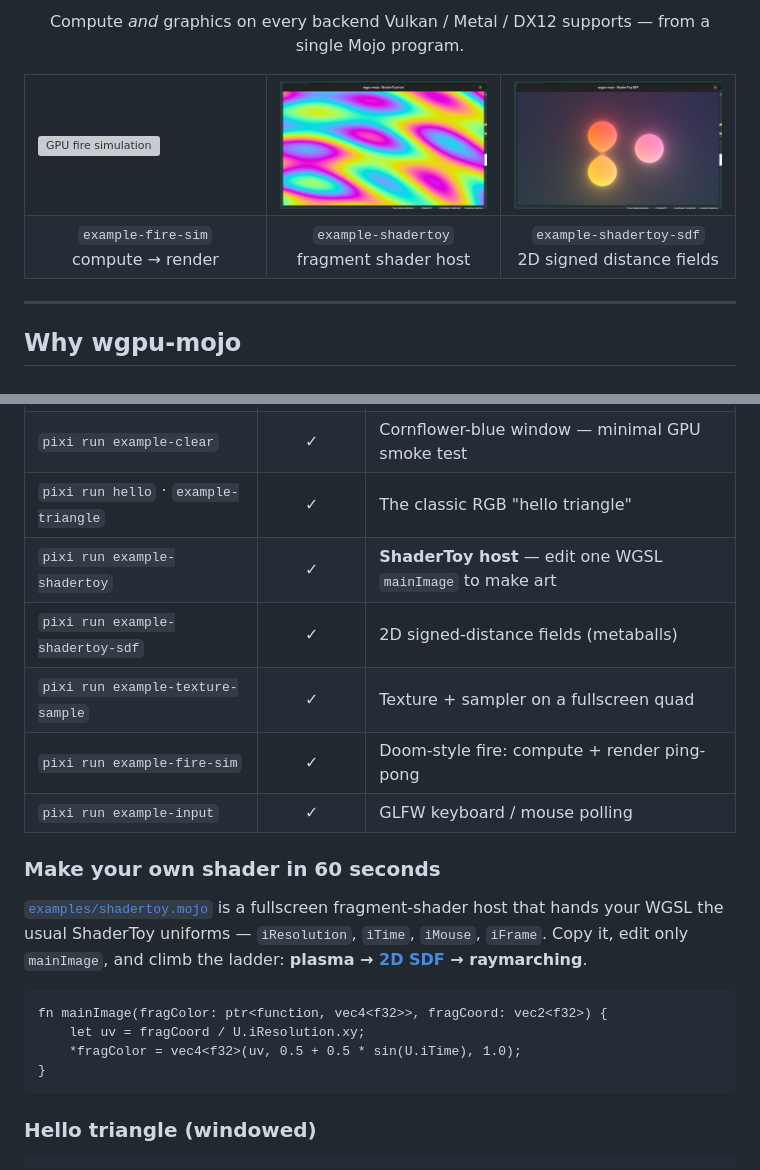
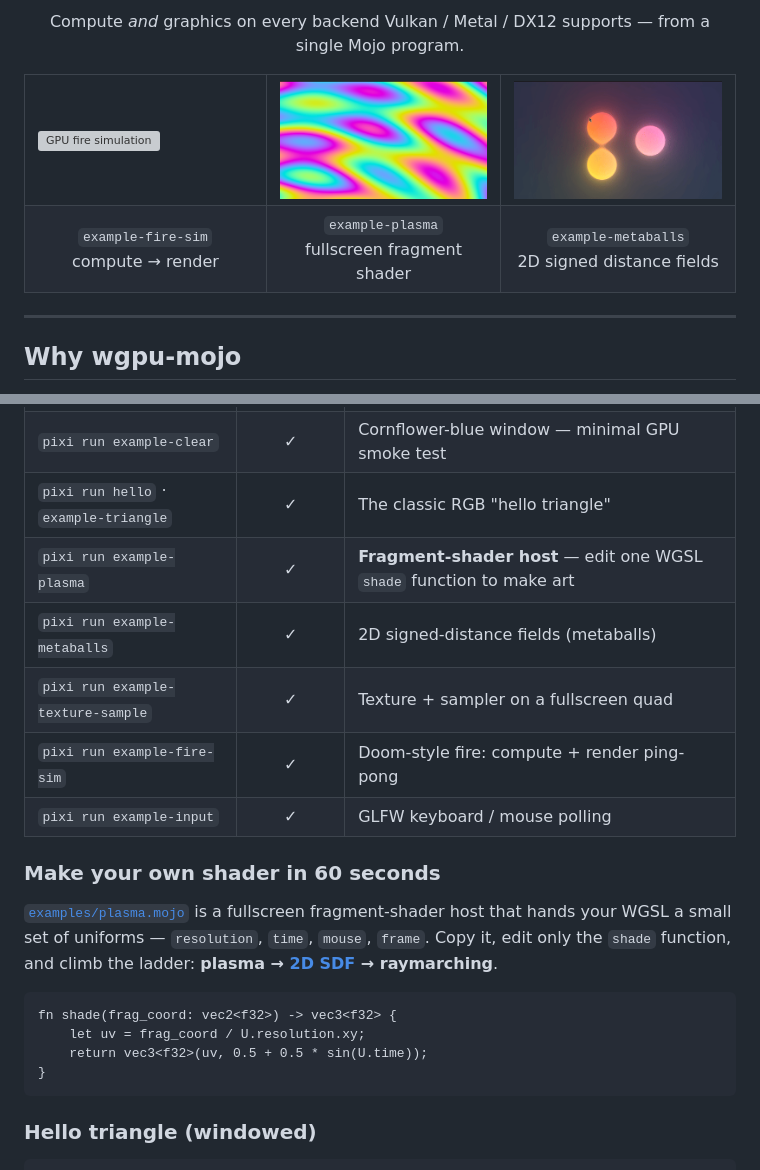
Before and after one commit to Hundo1018/wgpu-mojo, a Markdown page: README.md, 2 parts joined by grey strips. Rendered like a GitHub page; pictures changed too: assets/metaballs.gif (added), assets/plasma.gif (added), assets/shadertoy_plasma.png (deleted); grey boxes are pictures that could not be loaded.

Commit message:
examples: rename shadertoy examples to plasma/metaballs, animated GIF showcase
Drop the ShaderToy branding — the examples are just fullscreen fragment shaders:
- examples/shadertoy.mojo     -> examples/plasma.mojo     (task: example-plasma)
- examples/shadertoy_sdf.mojo -> examples/metaballs.mojo  (task: example-metaballs)
- WGSL uniforms iResolution/iTime/iMouse/iFrame -> resolution/time/mouse/frame
- the per-pixel entry mainImage(out,coord) -> shade(coord) -> vec3

README gallery now uses animated GIFs (assets/plasma.gif, assets/metaballs.gif)
recorded from the running examples and verified to actually animate (frames
differ over time); the old static PNGs are removed. check-compile + pixi tasks
updated to the new names.

Co-Authored-By: Claude Opus 4.8 <noreply@anthropic.com>

````diff
--- a/README.md
+++ b/README.md
@@ -17,13 +17,13 @@ Compute *and* graphics on every backend Vulkan / Metal / DX12 supports — from
 <table>
 <tr>
 <td width="34%"><img src="assets/fire_demo.gif" alt="GPU fire simulation" width="100%"></td>
-<td width="33%"><img src="assets/shadertoy_plasma.png" alt="ShaderToy plasma" width="100%"></td>
-<td width="33%"><img src="assets/shadertoy_sdf.png" alt="2D SDF metaballs" width="100%"></td>
+<td width="33%"><img src="assets/plasma.gif" alt="animated plasma" width="100%"></td>
+<td width="33%"><img src="assets/metaballs.gif" alt="2D SDF metaballs" width="100%"></td>
 </tr>
 <tr>
 <td align="center"><code>example-fire-sim</code><br/>compute → render</td>
-<td align="center"><code>example-shadertoy</code><br/>fragment shader host</td>
-<td align="center"><code>example-shadertoy-sdf</code><br/>2D signed distance fields</td>
+<td align="center"><code>example-plasma</code><br/>fullscreen fragment shader</td>
+<td align="center"><code>example-metaballs</code><br/>2D signed distance fields</td>
 </tr>
 </table>
 
@@ -143,23 +143,23 @@ Full source: [`examples/compute_add_v2.mojo`](examples/compute_add_v2.mojo) · r
 | `pixi run example-enumerate` | – | List every GPU adapter / backend |
 | `pixi run example-clear` | ✓ | Cornflower-blue window — minimal GPU smoke test |
 | `pixi run hello` · `example-triangle` | ✓ | The classic RGB "hello triangle" |
-| `pixi run example-shadertoy` | ✓ | **ShaderToy host** — edit one WGSL `mainImage` to make art |
-| `pixi run example-shadertoy-sdf` | ✓ | 2D signed-distance fields (metaballs) |
+| `pixi run example-plasma` | ✓ | **Fragment-shader host** — edit one WGSL `shade` function to make art |
+| `pixi run example-metaballs` | ✓ | 2D signed-distance fields (metaballs) |
 | `pixi run example-texture-sample` | ✓ | Texture + sampler on a fullscreen quad |
 | `pixi run example-fire-sim` | ✓ | Doom-style fire: compute + render ping-pong |
 | `pixi run example-input` | ✓ | GLFW keyboard / mouse polling |
 
 ### Make your own shader in 60 seconds
 
-[`examples/shadertoy.mojo`](examples/shadertoy.mojo) is a fullscreen fragment-shader host
-that hands your WGSL the usual ShaderToy uniforms — `iResolution`, `iTime`, `iMouse`,
-`iFrame`. Copy it, edit only `mainImage`, and climb the ladder:
-**plasma → [2D SDF](examples/shadertoy_sdf.mojo) → raymarching**.
+[`examples/plasma.mojo`](examples/plasma.mojo) is a fullscreen fragment-shader host that
+hands your WGSL a small set of uniforms — `resolution`, `time`, `mouse`, `frame`. Copy it,
+edit only the `shade` function, and climb the ladder:
+**plasma → [2D SDF](examples/metaballs.mojo) → raymarching**.
 
 ```wgsl
-fn mainImage(fragColor: ptr<function, vec4<f32>>, fragCoord: vec2<f32>) {
-    let uv = fragCoord / U.iResolution.xy;
-    *fragColor = vec4<f32>(uv, 0.5 + 0.5 * sin(U.iTime), 1.0);
+fn shade(frag_coord: vec2<f32>) -> vec3<f32> {
+    let uv = frag_coord / U.resolution.xy;
+    return vec3<f32>(uv, 0.5 + 0.5 * sin(U.time));
 }
 ```
 
````
Also changed, not shown: 6 other files.
